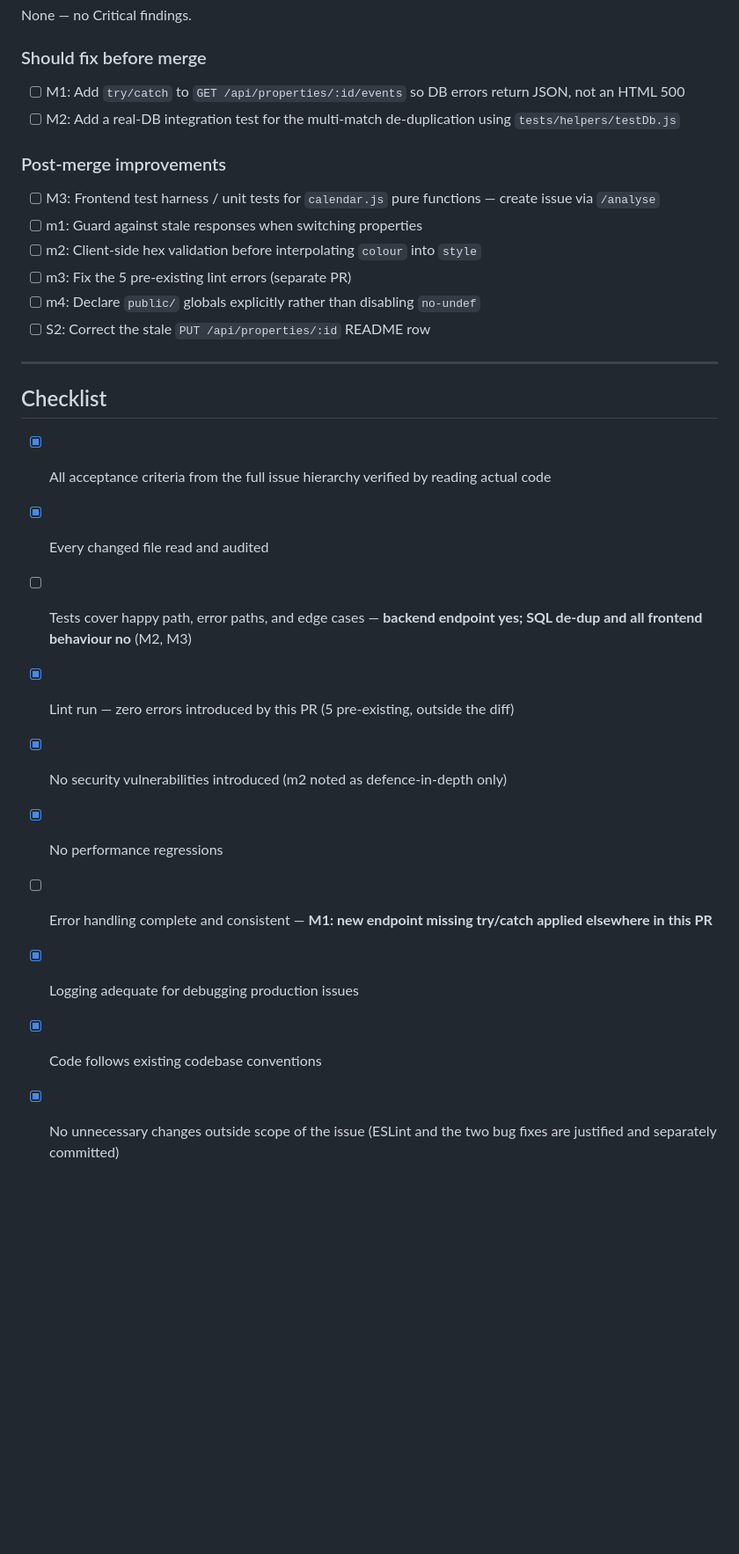
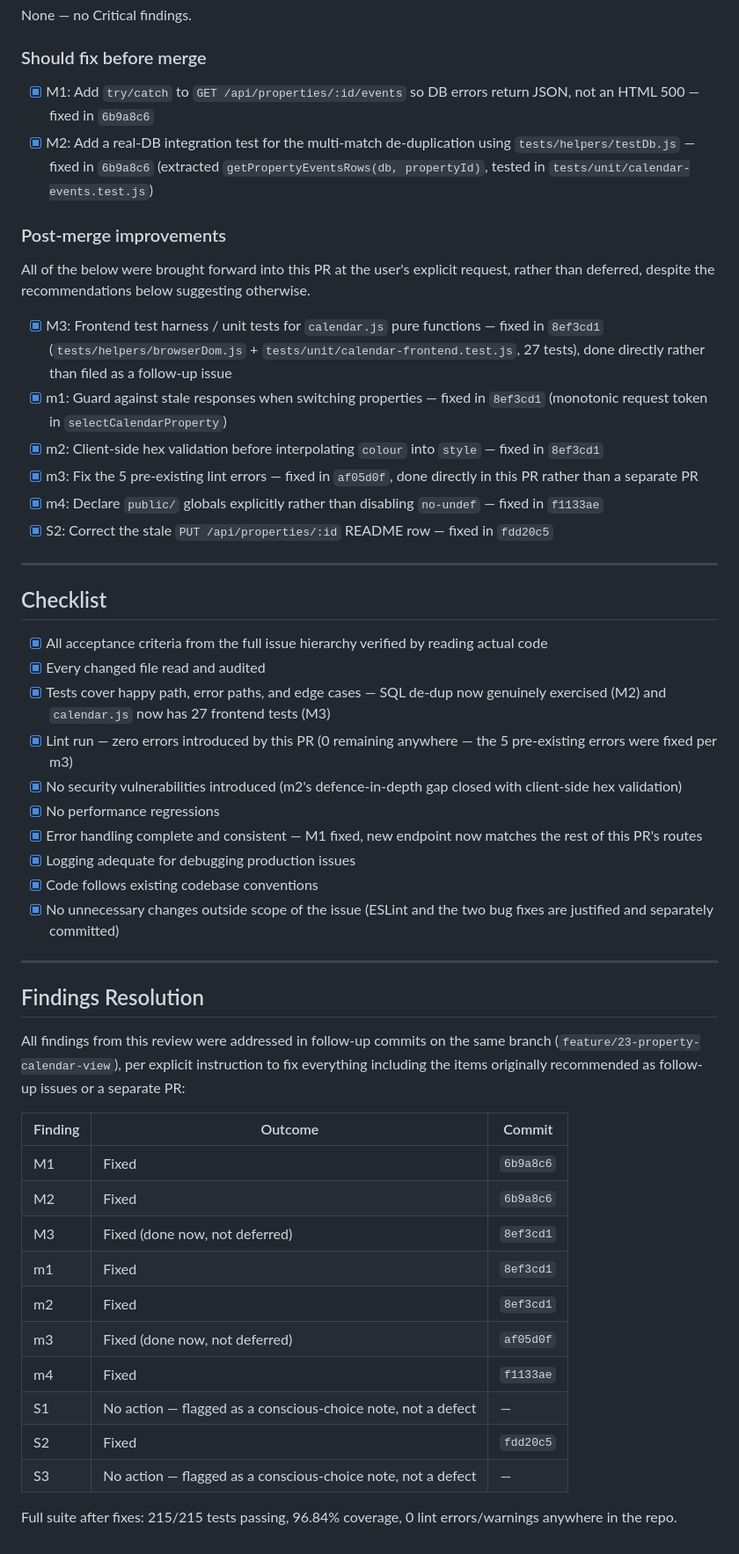
Before and after one commit to alanwaddington/bin-calendar, a Markdown page: docs/pr-reviews/PR-24-review.md, the part around one of its changes. Shown at 88% size. GitHub-like rendering; blank space fills up the shorter version.

Commit message:
#23 Update PR #24 review report with findings resolution
Marked all 8 actionable findings (M1-M3, m1-m4, S2) as fixed with their
commit references; S1 and S3 remain no-action (conscious-choice notes,
not defects). Updated the summary table, AC26's verdict, and the
checklist to reflect the post-fix state alongside the original review.

Co-Authored-By: Claude Sonnet 5 <noreply@anthropic.com>

```diff
--- a/docs/pr-reviews/PR-24-review.md
+++ b/docs/pr-reviews/PR-24-review.md
@@ -291,17 +291,19 @@ None — no Critical findings.
 
 ### Should fix before merge
 
-- [ ] M1: Add `try/catch` to `GET /api/properties/:id/events` so DB errors return JSON, not an HTML 500
-- [ ] M2: Add a real-DB integration test for the multi-match de-duplication using `tests/helpers/testDb.js`
+- [x] M1: Add `try/catch` to `GET /api/properties/:id/events` so DB errors return JSON, not an HTML 500 — fixed in `6b9a8c6`
+- [x] M2: Add a real-DB integration test for the multi-match de-duplication using `tests/helpers/testDb.js` — fixed in `6b9a8c6` (extracted `getPropertyEventsRows(db, propertyId)`, tested in `tests/unit/calendar-events.test.js`)
 
 ### Post-merge improvements
 
-- [ ] M3: Frontend test harness / unit tests for `calendar.js` pure functions — create issue via `/analyse`
-- [ ] m1: Guard against stale responses when switching properties
-- [ ] m2: Client-side hex validation before interpolating `colour` into `style`
-- [ ] m3: Fix the 5 pre-existing lint errors (separate PR)
-- [ ] m4: Declare `public/` globals explicitly rather than disabling `no-undef`
-- [ ] S2: Correct the stale `PUT /api/properties/:id` README row
+All of the below were brought forward into this PR at the user's explicit request, rather than deferred, despite the recommendations below suggesting otherwise.
+
+- [x] M3: Frontend test harness / unit tests for `calendar.js` pure functions — fixed in `8ef3cd1` (`tests/helpers/browserDom.js` + `tests/unit/calendar-frontend.test.js`, 27 tests), done directly rather than filed as a follow-up issue
+- [x] m1: Guard against stale responses when switching properties — fixed in `8ef3cd1` (monotonic request token in `selectCalendarProperty`)
+- [x] m2: Client-side hex validation before interpolating `colour` into `style` — fixed in `8ef3cd1`
+- [x] m3: Fix the 5 pre-existing lint errors — fixed in `af05d0f`, done directly in this PR rather than a separate PR
+- [x] m4: Declare `public/` globals explicitly rather than disabling `no-undef` — fixed in `f1133ae`
+- [x] S2: Correct the stale `PUT /api/properties/:id` README row — fixed in `fdd20c5`
 
 ---
 
@@ -309,11 +311,32 @@ None — no Critical findings.
 
 - [x] All acceptance criteria from the full issue hierarchy verified by reading actual code
 - [x] Every changed file read and audited
-- [ ] Tests cover happy path, error paths, and edge cases — **backend endpoint yes; SQL de-dup and all frontend behaviour no** (M2, M3)
-- [x] Lint run — zero errors introduced by this PR (5 pre-existing, outside the diff)
-- [x] No security vulnerabilities introduced (m2 noted as defence-in-depth only)
+- [x] Tests cover happy path, error paths, and edge cases — SQL de-dup now genuinely exercised (M2) and `calendar.js` now has 27 frontend tests (M3)
+- [x] Lint run — zero errors introduced by this PR (0 remaining anywhere — the 5 pre-existing errors were fixed per m3)
+- [x] No security vulnerabilities introduced (m2's defence-in-depth gap closed with client-side hex validation)
 - [x] No performance regressions
-- [ ] Error handling complete and consistent — **M1: new endpoint missing try/catch applied elsewhere in this PR**
+- [x] Error handling complete and consistent — M1 fixed, new endpoint now matches the rest of this PR's routes
 - [x] Logging adequate for debugging production issues
 - [x] Code follows existing codebase conventions
 - [x] No unnecessary changes outside scope of the issue (ESLint and the two bug fixes are justified and separately committed)
+
+---
+
+## Findings Resolution
+
+All findings from this review were addressed in follow-up commits on the same branch (`feature/23-property-calendar-view`), per explicit instruction to fix everything including the items originally recommended as follow-up issues or a separate PR:
+
+| Finding | Outcome | Commit |
+|---|---|---|
+| M1 | Fixed | `6b9a8c6` |
+| M2 | Fixed | `6b9a8c6` |
+| M3 | Fixed (done now, not deferred) | `8ef3cd1` |
+| m1 | Fixed | `8ef3cd1` |
+| m2 | Fixed | `8ef3cd1` |
+| m3 | Fixed (done now, not deferred) | `af05d0f` |
+| m4 | Fixed | `f1133ae` |
+| S1 | No action — flagged as a conscious-choice note, not a defect | — |
+| S2 | Fixed | `fdd20c5` |
+| S3 | No action — flagged as a conscious-choice note, not a defect | — |
+
+Full suite after fixes: 215/215 tests passing, 96.84% coverage, 0 lint errors/warnings anywhere in the repo.
```
Also changed, not shown: other parts of docs/pr-reviews/PR-24-review.md (+9 -9 lines).
